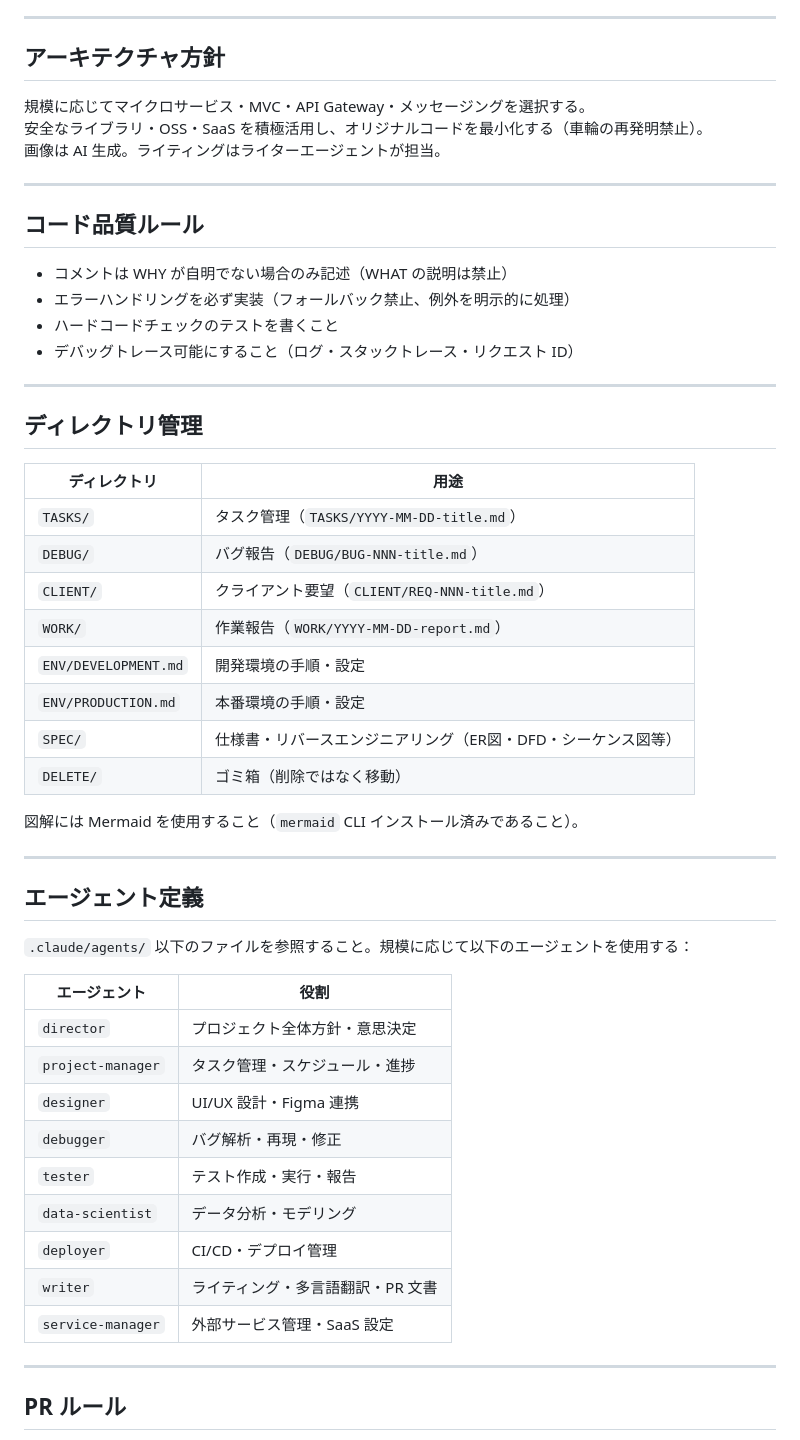
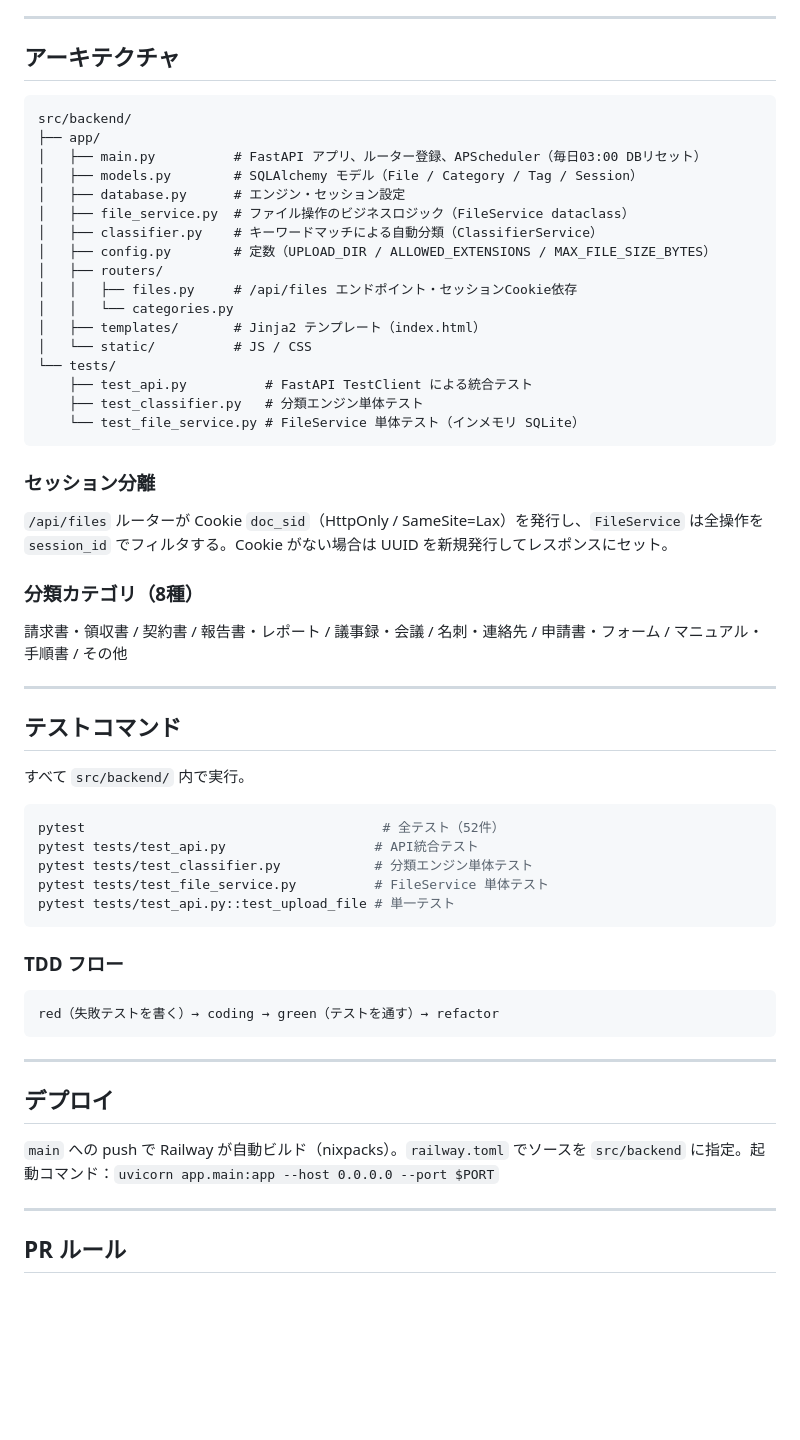
Before and after one commit to rictaworks/doc-auto-classifier, a Markdown page: CLAUDE.md, the part around one of its changes. Drawn GitHub-style; blank space fills up the shorter version.

Commit message:
docs: CLAUDE.md を実態に合わせて書き直し（FastAPI/SQLite/pytest）

````diff
--- a/CLAUDE.md
+++ b/CLAUDE.md
@@ -69,55 +31,61 @@ plan → red test（失敗するテストを書く）→ coding → green test
 
 ---
 
-## アーキテクチャ方針
+## アーキテクチャ
 
-規模に応じてマイクロサービス・MVC・API Gateway・メッセージングを選択する。
-安全なライブラリ・OSS・SaaS を積極活用し、オリジナルコードを最小化する（車輪の再発明禁止）。
-画像は AI 生成。ライティングはライターエージェントが担当。
+```
+src/backend/
+├── app/
+│   ├── main.py          # FastAPI アプリ、ルーター登録、APScheduler（毎日03:00 DBリセット）
+│   ├── models.py        # SQLAlchemy モデル（File / Category / Tag / Session）
+│   ├── database.py      # エンジン・セッション設定
+│   ├── file_service.py  # ファイル操作のビジネスロジック（FileService dataclass）
+│   ├── classifier.py    # キーワードマッチによる自動分類（ClassifierService）
+│   ├── config.py        # 定数（UPLOAD_DIR / ALLOWED_EXTENSIONS / MAX_FILE_SIZE_BYTES）
+│   ├── routers/
+│   │   ├── files.py     # /api/files エンドポイント・セッションCookie依存
+│   │   └── categories.py
+│   ├── templates/       # Jinja2 テンプレート（index.html）
+│   └── static/          # JS / CSS
+└── tests/
+    ├── test_api.py          # FastAPI TestClient による統合テスト
+    ├── test_classifier.py   # 分類エンジン単体テスト
+    └── test_file_service.py # FileService 単体テスト（インメモリ SQLite）
+```
+
+### セッション分離
+
+`/api/files` ルーターが Cookie `doc_sid`（HttpOnly / SameSite=Lax）を発行し、`FileService` は全操作を `session_id` でフィルタする。Cookie がない場合は UUID を新規発行してレスポンスにセット。
+
+### 分類カテゴリ（8種）
+
+請求書・領収書 / 契約書 / 報告書・レポート / 議事録・会議 / 名刺・連絡先 / 申請書・フォーム / マニュアル・手順書 / その他
 
 ---
 
-## コード品質ルール
+## テストコマンド
 
-- コメントは WHY が自明でない場合のみ記述（WHAT の説明は禁止）
-- エラーハンドリングを必ず実装（フォールバック禁止、例外を明示的に処理）
-- ハードコードチェックのテストを書くこと
-- デバッグトレース可能にすること（ログ・スタックトレース・リクエスト ID）
+すべて `src/backend/` 内で実行。
+
+```bash
+pytest                                      # 全テスト（52件）
+pytest tests/test_api.py                   # API統合テスト
+pytest tests/test_classifier.py            # 分類エンジン単体テスト
+pytest tests/test_file_service.py          # FileService 単体テスト
+pytest tests/test_api.py::test_upload_file # 単一テスト
+```
+
+### TDD フロー
+
+```
+red（失敗テストを書く）→ coding → green（テストを通す）→ refactor
+```
 
 ---
 
-## ディレクトリ管理
+## デプロイ
 
-| ディレクトリ | 用途 |
-|---|---|
-| `TASKS/` | タスク管理（`TASKS/YYYY-MM-DD-title.md`） |
-| `DEBUG/` | バグ報告（`DEBUG/BUG-NNN-title.md`） |
-| `CLIENT/` | クライアント要望（`CLIENT/REQ-NNN-title.md`） |
-| `WORK/` | 作業報告（`WORK/YYYY-MM-DD-report.md`） |
-| `ENV/DEVELOPMENT.md` | 開発環境の手順・設定 |
-| `ENV/PRODUCTION.md` | 本番環境の手順・設定 |
-| `SPEC/` | 仕様書・リバースエンジニアリング（ER図・DFD・シーケンス図等） |
-| `DELETE/` | ゴミ箱（削除ではなく移動） |
-
-図解には Mermaid を使用すること（`mermaid` CLI インストール済みであること）。
-
----
-
-## エージェント定義
-
-`.claude/agents/` 以下のファイルを参照すること。規模に応じて以下のエージェントを使用する：
-
-| エージェント | 役割 |
-|---|---|
-| `director` | プロジェクト全体方針・意思決定 |
-| `project-manager` | タスク管理・スケジュール・進捗 |
-| `designer` | UI/UX 設計・Figma 連携 |
-| `debugger` | バグ解析・再現・修正 |
-| `tester` | テスト作成・実行・報告 |
-| `data-scientist` | データ分析・モデリング |
-| `deployer` | CI/CD・デプロイ管理 |
-| `writer` | ライティング・多言語翻訳・PR 文書 |
-| `service-manager` | 外部サービス管理・SaaS 設定 |
+`main` への push で Railway が自動ビルド（nixpacks）。`railway.toml` でソースを `src/backend` に指定。起動コマンド：`uvicorn app.main:app --host 0.0.0.0 --port $PORT`
 
 ---
 
````
Also changed, not shown: other parts of CLAUDE.md (+15 -69 lines).
